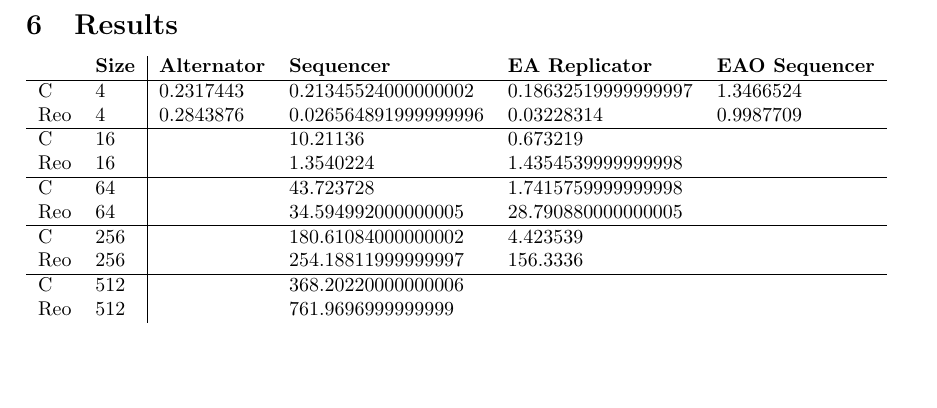
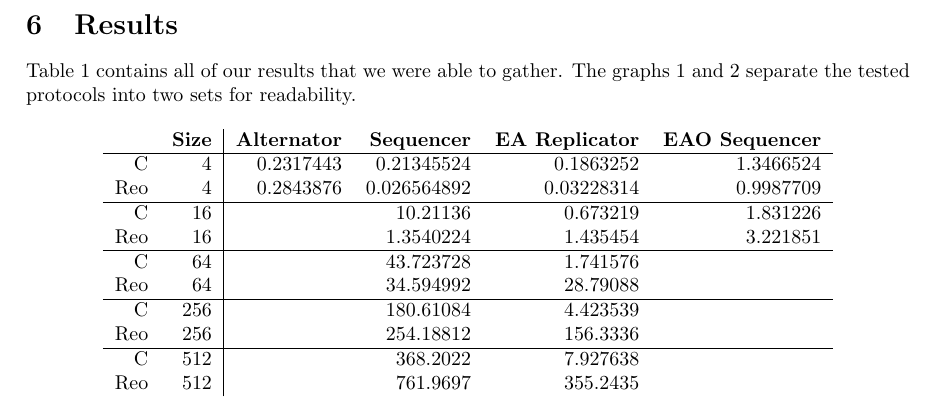
Before and after one commit to Lojueusainsusbe/ReoBenchmark, a LaTeX document (report/main.tex, which reads report/conclusion.tex, report/results.tex): part of page 4 of 5 before the commit and part of page 4 of 6 after it, cut so that both start at the same text, the shorter picture padded with empty space. Compiled offline with pdfLaTeX.

Commit message:
report progress

```diff
--- a/report/conclusion.tex
+++ b/report/conclusion.tex
@@ -1 +0,0 @@
-\section{Conclusion and Further Research}
--- a/report/main.tex
+++ b/report/main.tex
@@ -4,6 +4,7 @@
 \usepackage{amsmath}
 \usepackage{graphicx}
 \usepackage{verbatim}
+\usepackage{float}
 
 \DeclareMathOperator{\sequencer}{\textbf{Sequencer}{<}\textbf{N}{>}}
 \DeclareMathOperator{\alternator}{\textbf{Alternator}{<}\textbf{N}{>}}
--- a/report/results.tex
+++ b/report/results.tex
@@ -1,14 +1,21 @@
 \section{Results}
-\begin{tabular}{ll|llll}
- & \textbf{Size} & \textbf{Alternator} & \textbf{Sequencer} & \textbf{EA Replicator} & \textbf{EAO Sequencer} \\ \hline
-C & 4 & 0.2317443 & 0.21345524000000002 & 0.18632519999999997 & 1.3466524 \\
-Reo & 4 & 0.2843876 & 0.026564891999999996 & 0.03228314 & 0.9987709 \\ \hline
-C & 16 &  & 10.21136 & 0.673219 &  \\
-Reo & 16 &  & 1.3540224 & 1.4354539999999998 &  \\ \hline
-C & 64 &  & 43.723728 & 1.7415759999999998 &  \\
-Reo & 64 &  & 34.594992000000005 & 28.790880000000005 &  \\ \hline
-C & 256 &  & 180.61084000000002 & 4.423539 &  \\
-Reo & 256 &  & 254.18811999999997 & 156.3336 &  \\ \hline
-C & 512 &  & 368.20220000000006 &  &  \\
-Reo & 512 &  & 761.9696999999999 &  &
-\end{tabular}
+Table \ref{tab:res} contains all of our results that we were able to gather. The graphs \ref{grf:res} and \ref{grf:res2} separate the tested protocols into two sets for readability.
+\begin{table}[h]
+\begin{center}
+    \begin{tabular}{rr|rrrr}
+     & \textbf{Size} & \textbf{Alternator} & \textbf{Sequencer} & \textbf{EA Replicator} & \textbf{EAO Sequencer} \\ \hline
+    C & 4       & 0.2317443     & 0.21345524    & 0.1863252     & 1.3466524     \\
+    Reo & 4     & 0.2843876     & 0.026564892   & 0.03228314    & 0.9987709     \\ \hline
+    C & 16      &               & 10.21136      & 0.673219      & 1.831226      \\
+    Reo & 16    &               & 1.3540224     & 1.435454      & 3.221851      \\ \hline
+    C & 64      &               & 43.723728     & 1.741576      &               \\
+    Reo & 64    &               & 34.594992     & 28.79088      &               \\ \hline
+    C & 256     &               & 180.61084     & 4.423539      &               \\
+    Reo & 256   &               & 254.18812     & 156.3336      &               \\ \hline
+    C & 512     &               & 368.2022      & 7.927638      &               \\
+    Reo & 512   &               & 761.9697      & 355.2435      &
+    \end{tabular}\\
+    \caption{All available experiment results}
+    \label{tab:res}
+\end{center}
+\end{table}
```
Also changed, not shown: report/conclusion.tex (14 more changed lines), report/results.tex (15 more changed lines), 3 other files.
